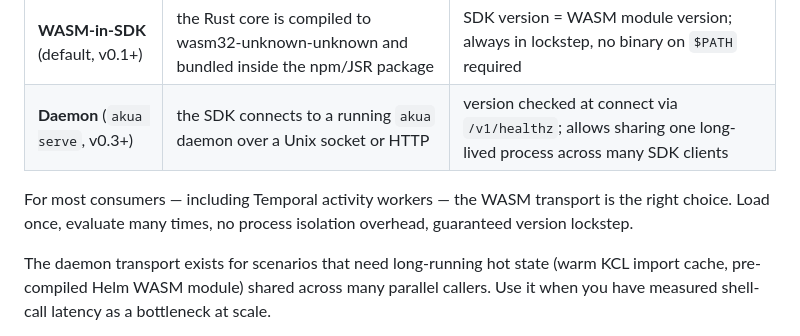
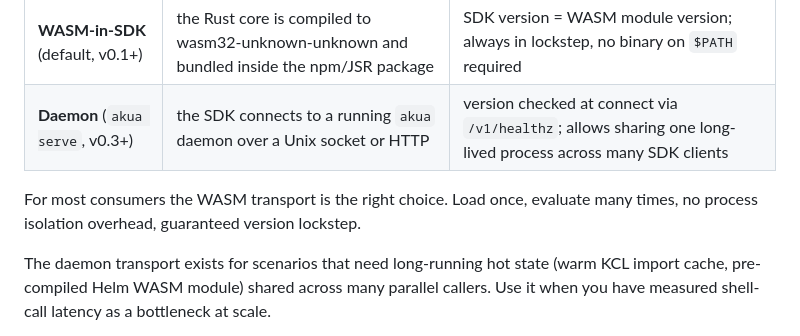
Before and after one commit to cnap-tech/akua, a Markdown page: docs/sdk.md, the part around the change. Rendered like a GitHub page.

Commit message:
docs: remove Temporal references from public-facing docs [skip ci]

```diff
--- a/docs/sdk.md
+++ b/docs/sdk.md
@@ -863,7 +863,7 @@ The browser SDK loads the Rust core as a WASM module (once, lazily) and uses it
 | **WASM-in-SDK** (default, v0.1+) | the Rust core is compiled to wasm32-unknown-unknown and bundled inside the npm/JSR package | SDK version = WASM module version; always in lockstep, no binary on `$PATH` required |
 | **Daemon** (`akua serve`, v0.3+) | the SDK connects to a running `akua` daemon over a Unix socket or HTTP | version checked at connect via `/v1/healthz`; allows sharing one long-lived process across many SDK clients |
 
-For most consumers — including Temporal activity workers — the WASM transport is the right choice. Load once, evaluate many times, no process isolation overhead, guaranteed version lockstep.
+For most consumers the WASM transport is the right choice. Load once, evaluate many times, no process isolation overhead, guaranteed version lockstep.
 
 The daemon transport exists for scenarios that need long-running hot state (warm KCL import cache, pre-compiled Helm WASM module) shared across many parallel callers. Use it when you have measured shell-call latency as a bottleneck at scale.
 
```
Also changed, not shown: docs/embedded-engines.md (+1 -1 lines), docs/roadmap.md (+1 -1 lines).
